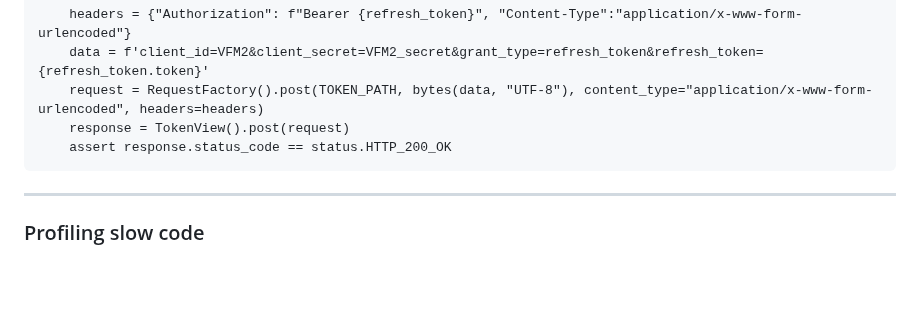
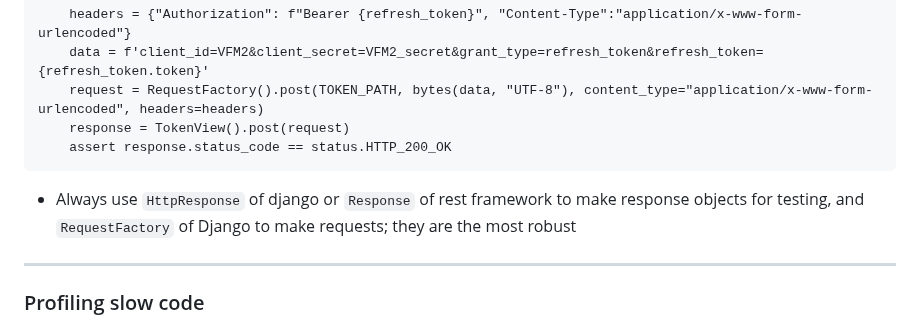
Before and after one commit to makeevolution/notes, a Markdown page: python/python.md, the part around the change. GitHub-like rendering; blank space fills up the shorter version.

````diff
--- a/python/python.md
+++ b/python/python.md
@@ -351,6 +351,7 @@ If you have a non JSON payload to test, example:
     response = TokenView().post(request)
     assert response.status_code == status.HTTP_200_OK
 ```
+- Always use `HttpResponse` of django or `Response` of rest framework to make response objects for testing, and `RequestFactory` of Django to make requests; they are the most robust
 --------------------
 ### Profiling slow code
 
````
